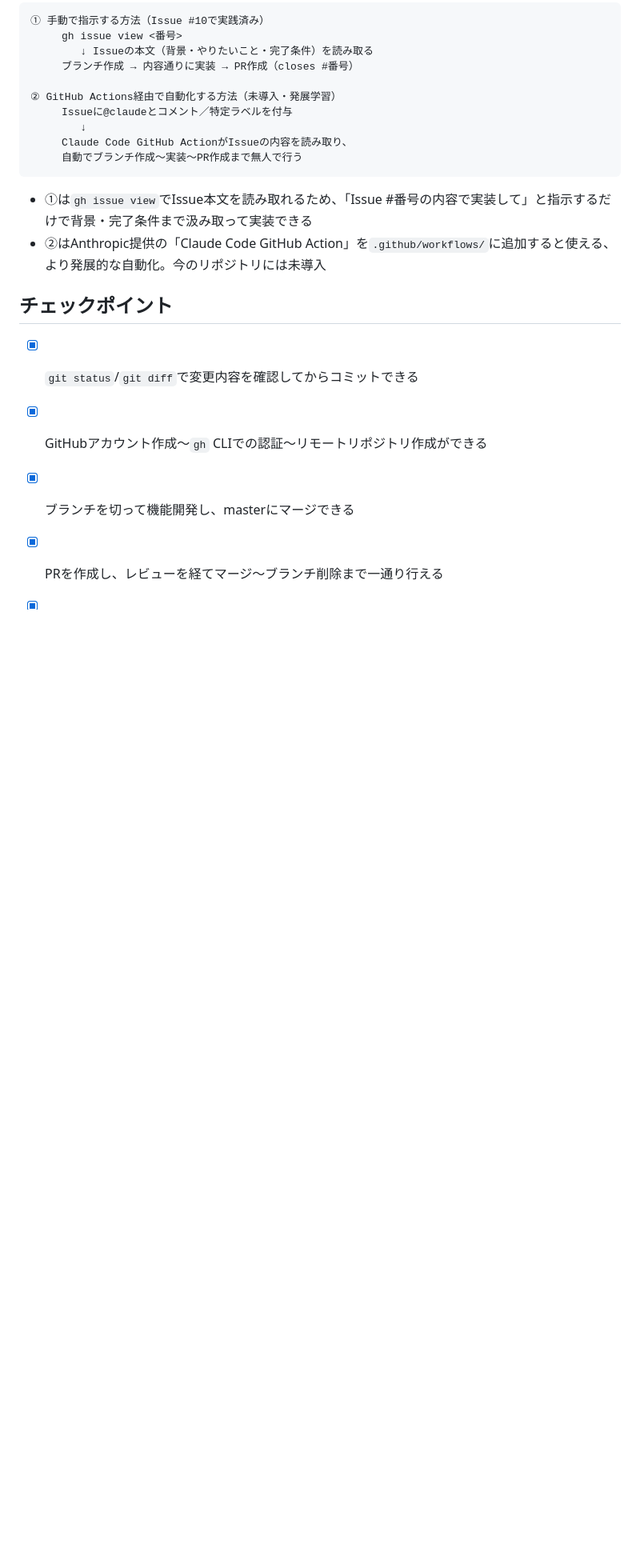
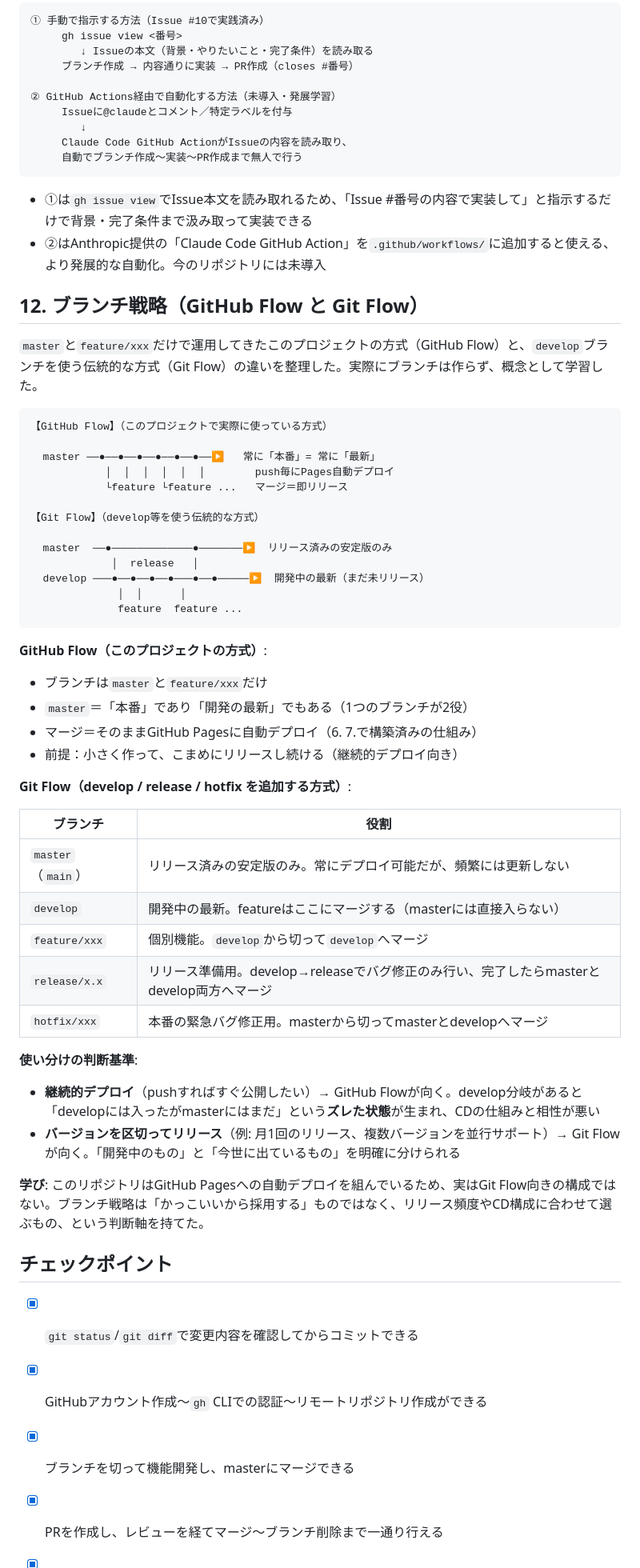
Before and after one commit to yoyuta/web-system-gakushu, a Markdown page: Step8_GitHub連携.md, the part around one of its changes. Shown at 80% size. Drawn GitHub-style; blank space fills up the shorter version.

Commit message:
GitHub FlowとGit Flowの違いをStep8にまとめる

````diff
--- a/Step8_GitHub連携.md
+++ b/Step8_GitHub連携.md
@@ -231,6 +232,48 @@ gh api repos/yoyuta/web-system-gakushu/branches/master/protection -X PUT --input
 - ①は`gh issue view`でIssue本文を読み取れるため、「Issue #番号の内容で実装して」と指示するだけで背景・完了条件まで汲み取って実装できる
 - ②はAnthropic提供の「Claude Code GitHub Action」を`.github/workflows/`に追加すると使える、より発展的な自動化。今のリポジトリには未導入
 
+## 12. ブランチ戦略（GitHub Flow と Git Flow）
+
+`master`と`feature/xxx`だけで運用してきたこのプロジェクトの方式（GitHub Flow）と、`develop`ブランチを使う伝統的な方式（Git Flow）の違いを整理した。実際にブランチは作らず、概念として学習した。
+
+```
+【GitHub Flow】（このプロジェクトで実際に使っている方式）
+
+  master ──●──●──●──●──●──●──▶   常に「本番」= 常に「最新」
+            │  │  │  │  │  │        push毎にPages自動デプロイ
+            └feature └feature ...   マージ＝即リリース
+
+【Git Flow】（develop等を使う伝統的な方式）
+
+  master  ──●─────────────●───────▶  リリース済みの安定版のみ
+             │  release   │
+  develop ───●──●──●──●───●──●─────▶  開発中の最新（まだ未リリース）
+              │  │      │
+              feature  feature ...
+```
+
+**GitHub Flow（このプロジェクトの方式）**:
+- ブランチは`master`と`feature/xxx`だけ
+- `master`＝「本番」であり「開発の最新」でもある（1つのブランチが2役）
+- マージ＝そのままGitHub Pagesに自動デプロイ（6. 7.で構築済みの仕組み）
+- 前提：小さく作って、こまめにリリースし続ける（継続的デプロイ向き）
+
+**Git Flow（develop / release / hotfix を追加する方式）**:
+
+| ブランチ | 役割 |
+|---|---|
+| `master`（`main`） | リリース済みの安定版のみ。常にデプロイ可能だが、頻繁には更新しない |
+| `develop` | 開発中の最新。featureはここにマージする（masterには直接入らない） |
+| `feature/xxx` | 個別機能。`develop`から切って`develop`へマージ |
+| `release/x.x` | リリース準備用。develop→releaseでバグ修正のみ行い、完了したらmasterとdevelop両方へマージ |
+| `hotfix/xxx` | 本番の緊急バグ修正用。masterから切ってmasterとdevelopへマージ |
+
+**使い分けの判断基準**:
+- **継続的デプロイ**（pushすればすぐ公開したい）→ GitHub Flowが向く。develop分岐があると「developには入ったがmasterにはまだ」という**ズレた状態**が生まれ、CDの仕組みと相性が悪い
+- **バージョンを区切ってリリース**（例: 月1回のリリース、複数バージョンを並行サポート）→ Git Flowが向く。「開発中のもの」と「今世に出ているもの」を明確に分けられる
+
+**学び**: このリポジトリはGitHub Pagesへの自動デプロイを組んでいるため、実はGit Flow向きの構成ではない。ブランチ戦略は「かっこいいから採用する」ものではなく、リリース頻度やCD構成に合わせて選ぶもの、という判断軸を持てた。
+
 ## チェックポイント
 
 - [x] `git status`/`git diff`で変更内容を確認してからコミットできる
````
Also changed, not shown: other parts of Step8_GitHub連携.md (+2 -0 lines).
